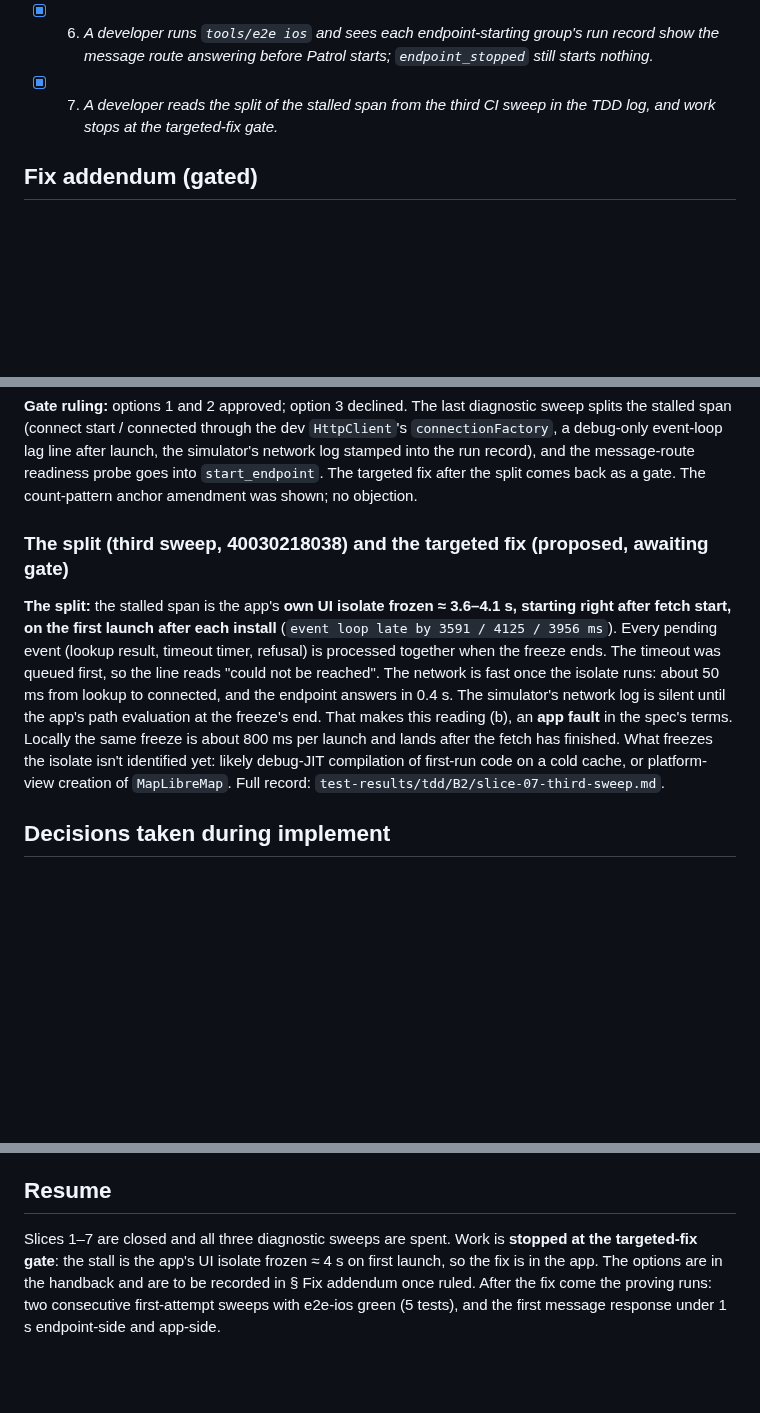
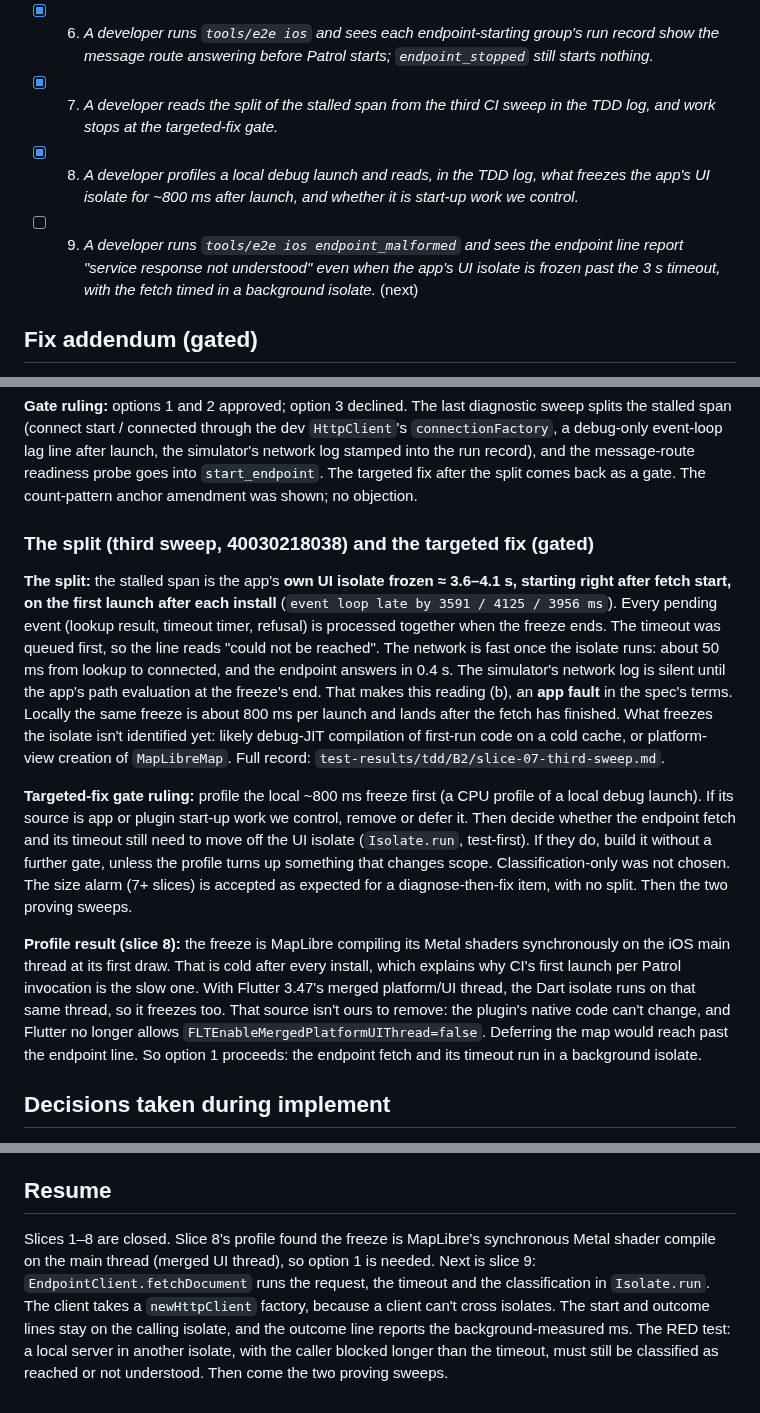
Before and after one commit to josephsilcock/skimapper, a Markdown page: specs/B2-ios-malformed-e2e-timeout-design.md, 3 parts joined by grey strips. Rendered like a GitHub page; blank space fills up the shorter version.

Commit message:
docs: B2 slice 8, profile names MapLibre's main-thread shader compile as the freeze
Co-Authored-By: Claude Opus 5.5 <noreply@anthropic.com>

```diff
--- a/specs/B2-ios-malformed-e2e-timeout-design.md
+++ b/specs/B2-ios-malformed-e2e-timeout-design.md
@@ -276,6 +276,8 @@ No path needs a real database.
 - [x] 5. *A developer runs `tools/e2e ios endpoint_malformed` and sees, between the app's fetch start and its outcome, the connect start / connected lines, any event-loop lag lines, and the simulator's own network log for the app, all stamped on one clock.*
 - [x] 6. *A developer runs `tools/e2e ios` and sees each endpoint-starting group's run record show the message route answering before Patrol starts; `endpoint_stopped` still starts nothing.*
 - [x] 7. *A developer reads the split of the stalled span from the third CI sweep in the TDD log, and work stops at the targeted-fix gate.*
+- [x] 8. *A developer profiles a local debug launch and reads, in the TDD log, what freezes the app's UI isolate for ~800 ms after launch, and whether it is start-up work we control.*
+- [ ] 9. *A developer runs `tools/e2e ios endpoint_malformed` and sees the endpoint line report "service response not understood" even when the app's UI isolate is frozen past the 3 s timeout, with the fetch timed in a background isolate.* (next)
 
 ## Fix addendum (gated)
 
@@ -317,7 +319,7 @@ debug-only event-loop lag line after launch, the simulator's network log stamped
 record), and the message-route readiness probe goes into `start_endpoint`. The targeted fix after the
 split comes back as a gate. The count-pattern anchor amendment was shown; no objection.
 
-### The split (third sweep, 40030218038) and the targeted fix (proposed, awaiting gate)
+### The split (third sweep, 40030218038) and the targeted fix (gated)
 
 **The split:** the stalled span is the app's **own UI isolate frozen ≈ 3.6–4.1 s, starting right after
 fetch start, on the first launch after each install** (`event loop late by 3591 / 4125 / 3956 ms`).
@@ -329,6 +331,21 @@ this reading (b), an **app fault** in the spec's terms. Locally the same freeze
 launch and lands after the fetch has finished. What freezes the isolate isn't identified yet: likely
 debug-JIT compilation of first-run code on a cold cache, or platform-view creation of `MapLibreMap`.
 Full record: `test-results/tdd/B2/slice-07-third-sweep.md`.
+
+**Targeted-fix gate ruling:** profile the local ~800 ms freeze first (a CPU profile of a local
+debug launch). If its source is app or plugin start-up work we control, remove or defer it. Then
+decide whether the endpoint fetch and its timeout still need to move off the UI isolate
+(`Isolate.run`, test-first). If they do, build it without a further gate, unless the profile turns
+up something that changes scope. Classification-only was not chosen. The size alarm (7+ slices) is
+accepted as expected for a diagnose-then-fix item, with no split. Then the two proving sweeps.
+
+**Profile result (slice 8):** the freeze is MapLibre compiling its Metal shaders synchronously on
+the iOS main thread at its first draw. That is cold after every install, which explains why CI's first
+launch per Patrol invocation is the slow one. With Flutter 3.47's merged platform/UI thread, the Dart
+isolate runs on that same thread, so it freezes too. That source isn't ours to remove: the plugin's
+native code can't change, and Flutter no longer allows `FLTEnableMergedPlatformUIThread=false`.
+Deferring the map would reach past the endpoint line. So option 1 proceeds: the endpoint fetch and its
+timeout run in a background isolate.
 
 ## Decisions taken during implement
 
@@ -345,4 +362,4 @@ Full record: `test-results/tdd/B2/slice-07-third-sweep.md`.
 
 ## Resume
 
-Slices 1–7 are closed and all three diagnostic sweeps are spent. Work is **stopped at the targeted-fix gate**: the stall is the app's UI isolate frozen ≈ 4 s on first launch, so the fix is in the app. The options are in the handback and are to be recorded in § Fix addendum once ruled. After the fix come the proving runs: two consecutive first-attempt sweeps with e2e-ios green (5 tests), and the first message response under 1 s endpoint-side and app-side.
+Slices 1–8 are closed. Slice 8's profile found the freeze is MapLibre's synchronous Metal shader compile on the main thread (merged UI thread), so option 1 is needed. Next is slice 9: `EndpointClient.fetchDocument` runs the request, the timeout and the classification in `Isolate.run`. The client takes a `newHttpClient` factory, because a client can't cross isolates. The start and outcome lines stay on the calling isolate, and the outcome line reports the background-measured ms. The RED test: a local server in another isolate, with the caller blocked longer than the timeout, must still be classified as reached or not understood. Then come the two proving sweeps.
```
